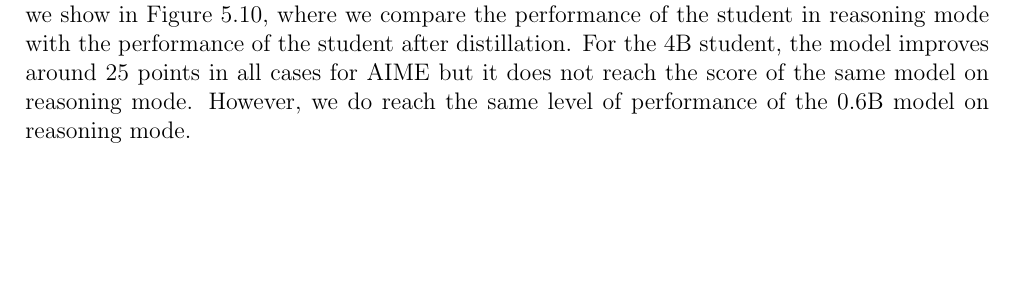
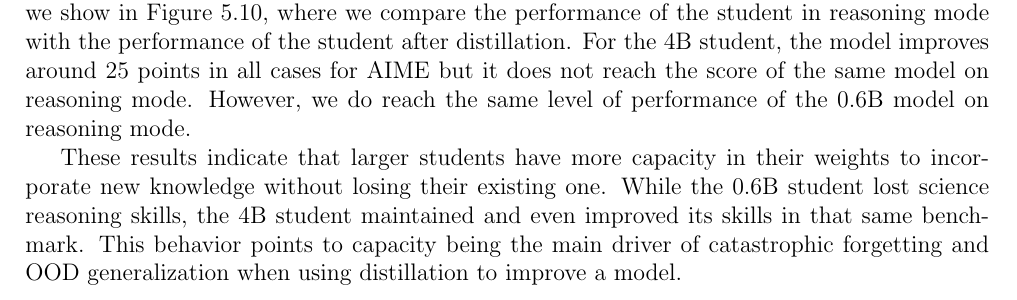
Before and after one commit to cmpatino/msc-thesis, a LaTeX thesis (main.tex, which reads sections/experiments.tex): part of page 29 of 40, cut so that both start at the same text, the shorter picture padded with empty space. Compiled offline with pdfLaTeX.

Commit message:
Updates from Overleaf

```diff
--- a/sections/experiments.tex
+++ b/sections/experiments.tex
@@ -347,6 +347,8 @@ We show in Figure \ref{fig: gpqa_reasoning} how the GPQA scores change for the d
 
 Despite this increase in the GPQA scores, the 4B student model does not reach the level of performance as the same model with reasoning enabled. This also aligns with the results we show in Figure \ref{fig: aime_with_reasoning}, where we compare the performance of the student in reasoning mode with the performance of the student after distillation. For the 4B student, the model improves around 25 points in all cases for AIME but it does not reach the score of the same model on reasoning mode. However, we do reach the same level of performance of the 0.6B model on reasoning mode.
 
+These results indicate that larger students have more capacity in their weights to incorporate new knowledge without losing their existing one. While the 0.6B student lost science reasoning skills, the 4B student maintained and even improved its skills in that same benchmark. This behavior points to capacity being the main driver of catastrophic forgetting and OOD generalization when using distillation to improve a model.
+
 \begin{figure}
     \centering
     \includegraphics[width=0.9\linewidth]{figures/pc_vs_system_gpqa.png}
```
